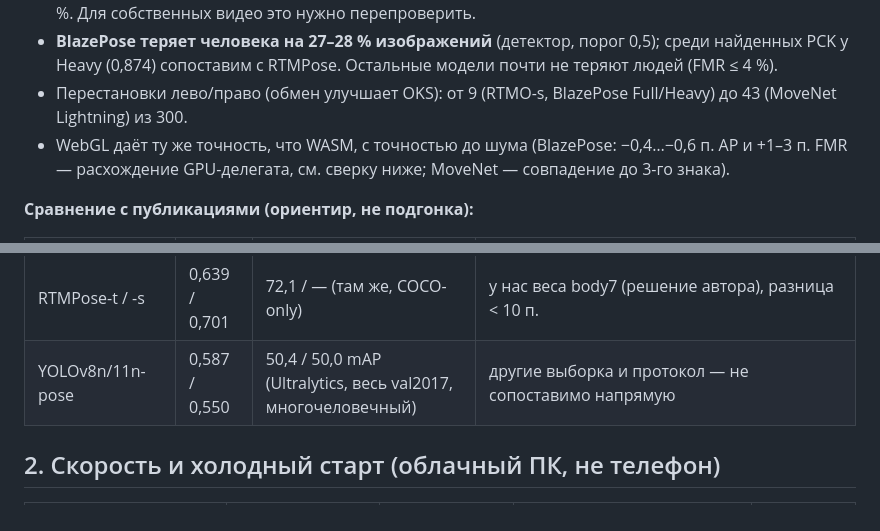
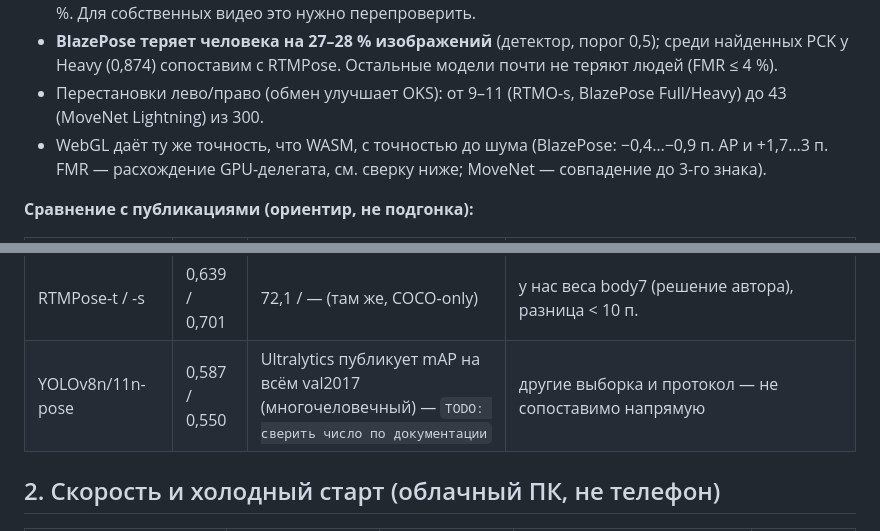
Before and after one commit to svladimir-cloud/mobile-pose-benchmarks, a Markdown page: docs/stage1_report.md, 2 parts joined by grey strips. Rendered like a GitHub page.

```diff
--- a/docs/stage1_report.md
+++ b/docs/stage1_report.md
@@ -28,8 +28,8 @@
 Наблюдения:
 - **Уверенность моделей не сопоставима между семействами**: кривые KMR(τ) пересекаются (MoveNet даёт низкие score точек, BlazePose — высокие, но теряет людей целиком). Сравнивать KMR при одном τ некорректно — это подтверждает выбор порога τ*, выровненного по доле пропусков (раздел 3.4 статьи). На COCO τ* по 10 % не определён ни для одной модели: даже при τ = 0,1 KMR ≥ 11 %. Для собственных видео это нужно перепроверить.
 - **BlazePose теряет человека на 27–28 % изображений** (детектор, порог 0,5); среди найденных PCK у Heavy (0,874) сопоставим с RTMPose. Остальные модели почти не теряют людей (FMR ≤ 4 %).
-- Перестановки лево/право (обмен улучшает OKS): от 9 (RTMO-s, BlazePose Full/Heavy) до 43 (MoveNet Lightning) из 300.
-- WebGL даёт ту же точность, что WASM, с точностью до шума (BlazePose: −0,4…−0,6 п. AP и +1–3 п. FMR — расхождение GPU-делегата, см. сверку ниже; MoveNet — совпадение до 3-го знака).
+- Перестановки лево/право (обмен улучшает OKS): от 9–11 (RTMO-s, BlazePose Full/Heavy) до 43 (MoveNet Lightning) из 300.
+- WebGL даёт ту же точность, что WASM, с точностью до шума (BlazePose: −0,4…−0,9 п. AP и +1,7…3 п. FMR — расхождение GPU-делегата, см. сверку ниже; MoveNet — совпадение до 3-го знака).
 
 **Сравнение с публикациями (ориентир, не подгонка):**
 
@@ -38,7 +38,7 @@
 | BlazePose Lite / Full | 0,311 / 0,375 | 29,3 / 35,4 (RTMPose, Табл. 5) | совпадает по порядку |
 | MoveNet Lightning / Thunder | 0,340 / 0,485 | 53,6 / 64,8 (там же) | расхождение 16–19 п.; со вторым проходом по кропу — 0,526 / 0,645, т. е. совпадает: разница в протоколе, а не ошибка стенда (`research/progress/bench-tfjs.md`) |
 | RTMPose-t / -s | 0,639 / 0,701 | 72,1 / — (там же, COCO-only) | у нас веса body7 (решение автора), разница < 10 п. |
-| YOLOv8n/11n-pose | 0,587 / 0,550 | 50,4 / 50,0 mAP (Ultralytics, весь val2017, многочеловечный) | другие выборка и протокол — не сопоставимо напрямую |
+| YOLOv8n/11n-pose | 0,587 / 0,550 | Ultralytics публикует mAP на всём val2017 (многочеловечный) — `TODO: сверить число по документации` | другие выборка и протокол — не сопоставимо напрямую |
 
 ## 2. Скорость и холодный старт (облачный ПК, не телефон)
 
```
Also changed, not shown: STATUS.md (+13 -5 lines).
